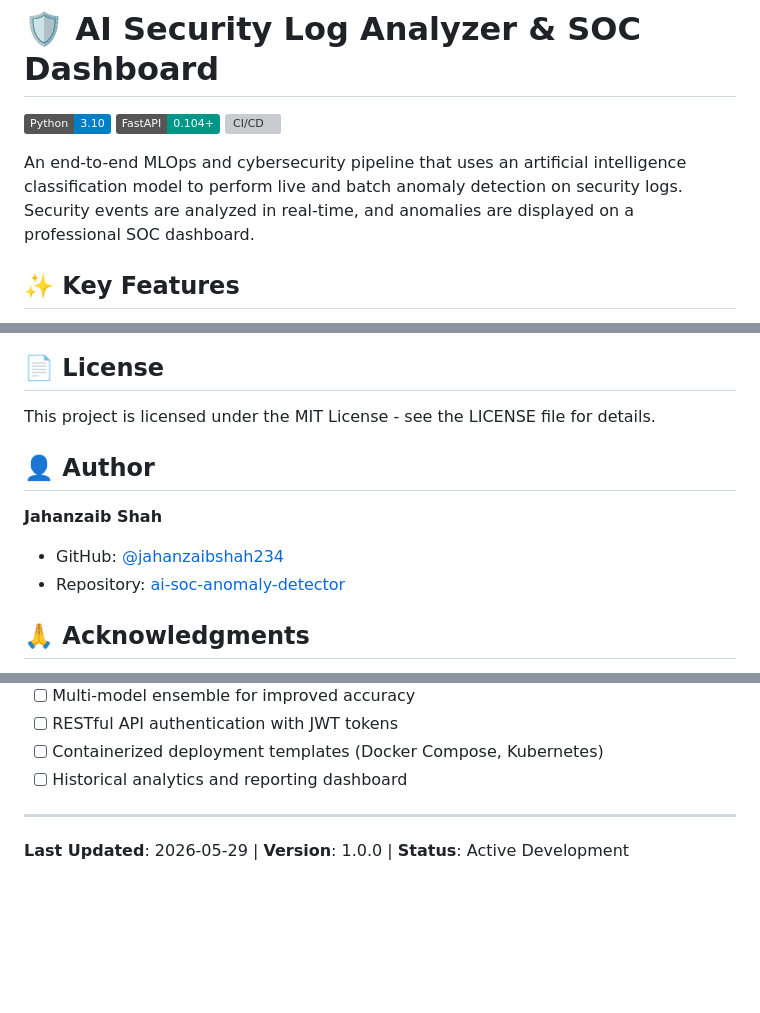
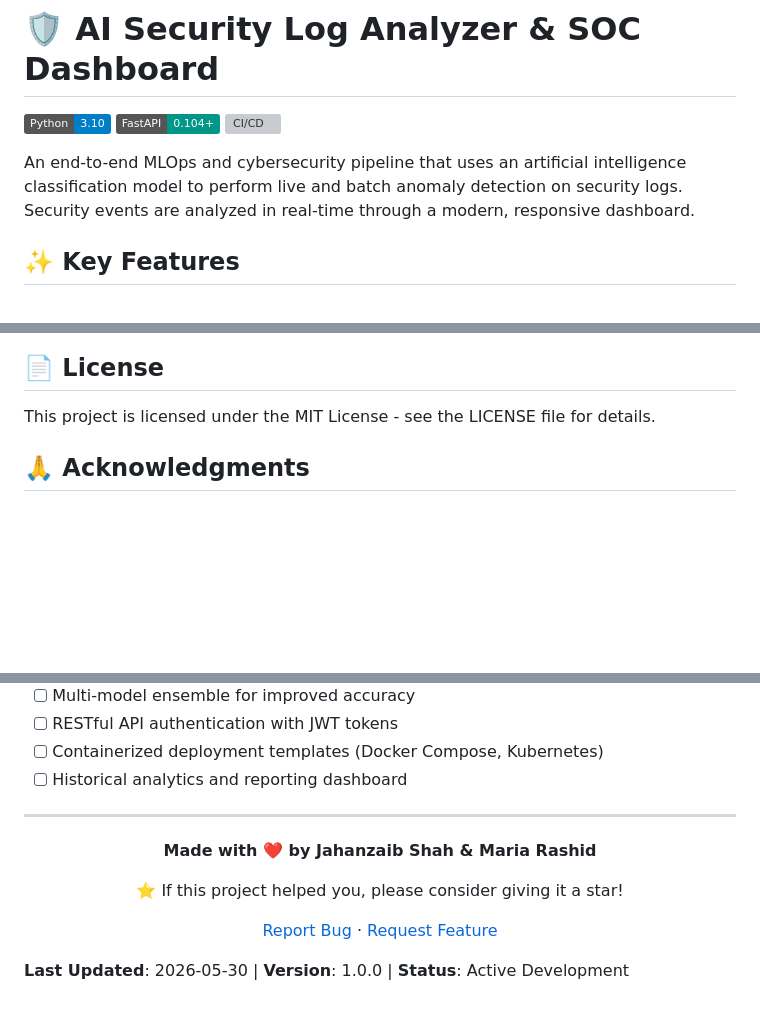
Before and after one commit to jahanzaibshah234/ai-soc-anomaly-detector, a Markdown page: README.md, 3 parts joined by grey strips. Rendered like a GitHub page; badges without logos; blank space fills up the shorter version; grey boxes are pictures that could not be loaded.

```diff
--- a/README.md
+++ b/README.md
@@ -4,7 +4,7 @@
 [![FastAPI](https://img.shields.io/badge/FastAPI-0.104%2B-009688?logo=fastapi&logoColor=white)](https://fastapi.tiangolo.com/)
 [![CI/CD](https://img.shields.io/badge/CI%2FCD-GitHub%20Actions-2088FF?logo=github-actions&logoColor=white)](https://github.com/features/actions)
 
-An end-to-end MLOps and cybersecurity pipeline that uses an artificial intelligence classification model to perform live and batch anomaly detection on security logs. Security events are analyzed in real-time, and anomalies are displayed on a professional SOC dashboard.
+An end-to-end MLOps and cybersecurity pipeline that uses an artificial intelligence classification model to perform live and batch anomaly detection on security logs. Security events are analyzed in real-time through a modern, responsive dashboard.
 
 ## ✨ Key Features
 
@@ -444,12 +481,6 @@ Contributions are welcome! Please follow these steps:
 ## 📄 License
 
 This project is licensed under the MIT License - see the LICENSE file for details.
-
-## 👤 Author
-
-**Jahanzaib Shah**
-- GitHub: [@jahanzaibshah234](https://github.com/jahanzaibshah234)
-- Repository: [ai-soc-anomaly-detector](https://github.com/jahanzaibshah234/ai-soc-anomaly-detector)
 
 ## 🙏 Acknowledgments
 
@@ -477,4 +508,14 @@ For issues, questions, or suggestions:
 
 ---
 
-**Last Updated**: 2026-05-29 | **Version**: 1.0.0 | **Status**: Active Development
+<div align="center">
+
+**Made with ❤️ by Jahanzaib Shah & Maria Rashid**
+
+⭐ If this project helped you, please consider giving it a star!
+
+[Report Bug](https://github.com/jahanzaibshah234/ai-soc-anomaly-detector/issues) · [Request Feature](https://github.com/jahanzaibshah234/ai-soc-anomaly-detector/issues)
+
+</div>
+
+**Last Updated**: 2026-05-30 | **Version**: 1.0.0 | **Status**: Active Development
```
Also changed, not shown: other parts of README.md (+37 -0 lines).
